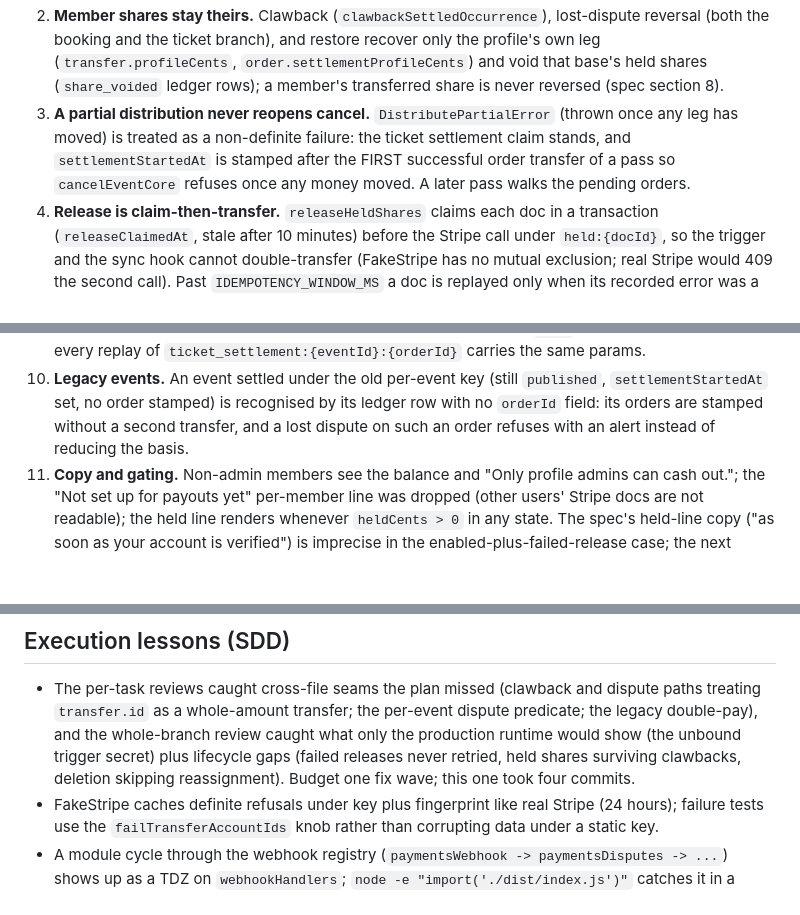
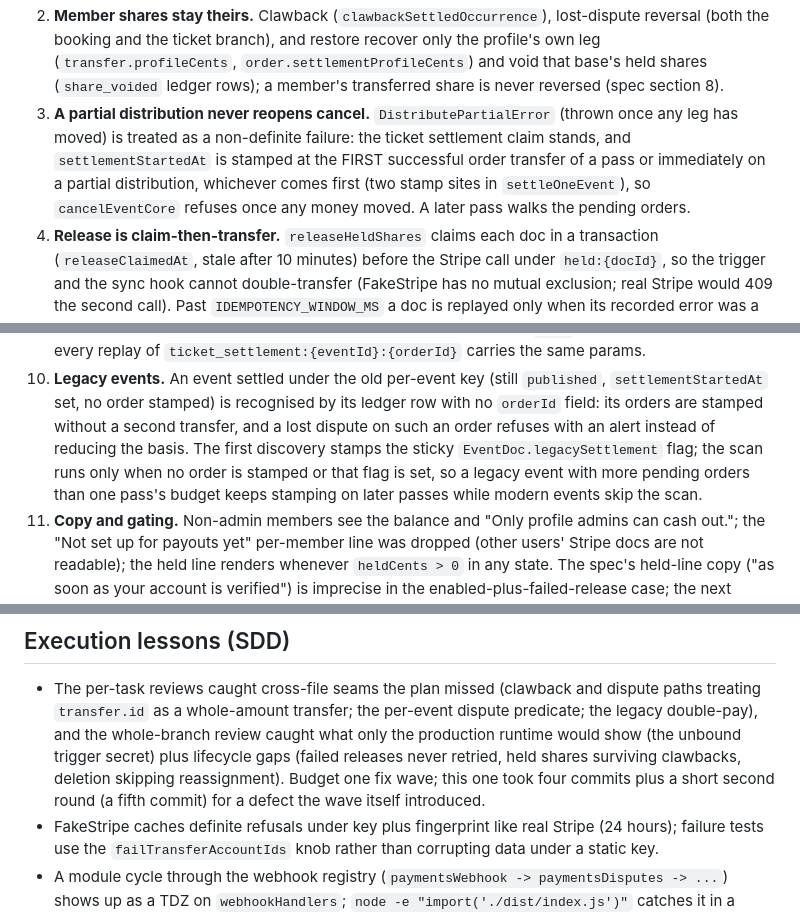
Before and after one commit to jgeddes3/GateKeepBeta, a Markdown page: docs/superpowers/sp5c-rulings.md, 3 parts joined by grey strips. Rendered like a GitHub page; blank space fills up the shorter version.

Commit message:
docs: sp5c rulings, two stamp sites, the legacy flag, and the fix-wave commit count
Co-Authored-By: Claude Fable 5.1 <noreply@anthropic.com>
Claude-Session: https://claude.ai/code/session_01CRKwreyebeo1RGfRwQGi3g

```diff
--- a/docs/superpowers/sp5c-rulings.md
+++ b/docs/superpowers/sp5c-rulings.md
@@ -57,8 +57,10 @@ Gates at merge: see the gates line in `docs/superpowers/HANDOFF.md` (measured on
    (`share_voided` ledger rows); a member's transferred share is never reversed (spec section 8).
 3. **A partial distribution never reopens cancel.** `DistributePartialError` (thrown once any leg
    has moved) is treated as a non-definite failure: the ticket settlement claim stands, and
-   `settlementStartedAt` is stamped after the FIRST successful order transfer of a pass so
-   `cancelEventCore` refuses once any money moved. A later pass walks the pending orders.
+   `settlementStartedAt` is stamped at the FIRST successful order transfer of a pass or
+   immediately on a partial distribution, whichever comes first (two stamp sites in
+   `settleOneEvent`), so `cancelEventCore` refuses once any money moved. A later pass walks the
+   pending orders.
 4. **Release is claim-then-transfer.** `releaseHeldShares` claims each doc in a transaction
    (`releaseClaimedAt`, stale after 10 minutes) before the Stripe call under `held:{docId}`, so
    the trigger and the sync hook cannot double-transfer (FakeStripe has no mutual exclusion; real
@@ -86,7 +88,10 @@ Gates at merge: see the gates line in `docs/superpowers/HANDOFF.md` (measured on
 10. **Legacy events.** An event settled under the old per-event key (still `published`,
     `settlementStartedAt` set, no order stamped) is recognised by its ledger row with no `orderId`
     field: its orders are stamped without a second transfer, and a lost dispute on such an order
-    refuses with an alert instead of reducing the basis.
+    refuses with an alert instead of reducing the basis. The first discovery stamps the sticky
+    `EventDoc.legacySettlement` flag; the scan runs only when no order is stamped or that flag is
+    set, so a legacy event with more pending orders than one pass's budget keeps stamping on later
+    passes while modern events skip the scan.
 11. **Copy and gating.** Non-admin members see the balance and "Only profile admins can cash out.";
     the "Not set up for payouts yet" per-member line was dropped (other users' Stripe docs are not
     readable); the held line renders whenever `heldCents > 0` in any state. The spec's held-line
@@ -117,7 +122,7 @@ Gates at merge: see the gates line in `docs/superpowers/HANDOFF.md` (measured on
   double-pay), and the whole-branch review caught what only the production runtime would show
   (the unbound trigger secret) plus lifecycle gaps (failed releases never retried, held shares
   surviving clawbacks, deletion skipping reassignment). Budget one fix wave; this one took four
-  commits.
+  commits plus a short second round (a fifth commit) for a defect the wave itself introduced.
 - FakeStripe caches definite refusals under key plus fingerprint like real Stripe (24 hours);
   failure tests use the `failTransferAccountIds` knob rather than corrupting data under a static
   key.
```
